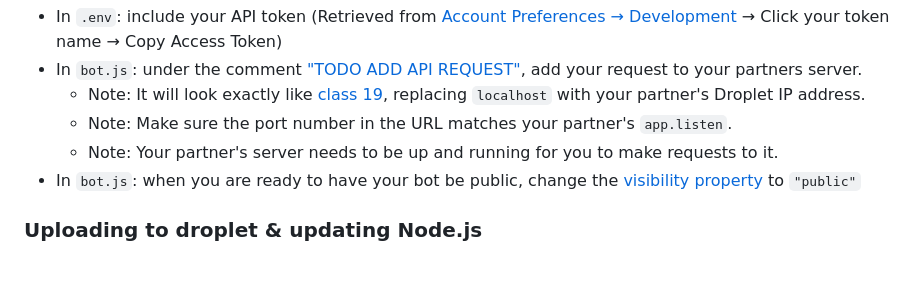
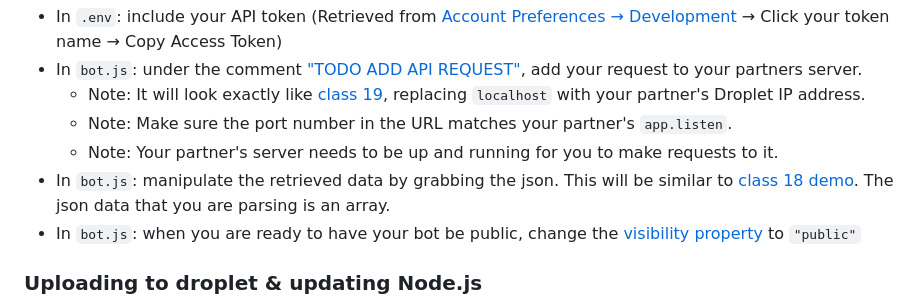
Before and after one commit to samheckle/networked-media-fa-26, a Markdown page: class_20/class-20-notes.md, the part around the change. Drawn GitHub-style; blank space fills up the shorter version.

```diff
--- a/class_20/class-20-notes.md
+++ b/class_20/class-20-notes.md
@@ -90,6 +90,7 @@ Things you will add:
     - Note: It will look exactly like [class 19](https://github.com/samheckle/networked-media-fa-26/blob/main/class_19/class-19-demo/public/main.js#L9), replacing `localhost` with your partner's Droplet IP address.
     - Note: Make sure the port number in the URL matches your partner's `app.listen`.
     - Note: Your partner's server needs to be up and running for you to make requests to it.
+- In `bot.js`: manipulate the retrieved data by grabbing the json. This will be similar to [class 18 demo](https://github.com/samheckle/networked-media-fa-26/blob/main/class_18/class-18-demo/bot.js#L27). The json data that you are parsing is an array.
 - In `bot.js`: when you are ready to have your bot be public, change the [visibility property](https://github.com/samheckle/networked-media-fa-26/blob/main/class_20/class_20_starter/bot.js#L17) to `"public"`
 
 ### Uploading to droplet & updating Node.js
```
